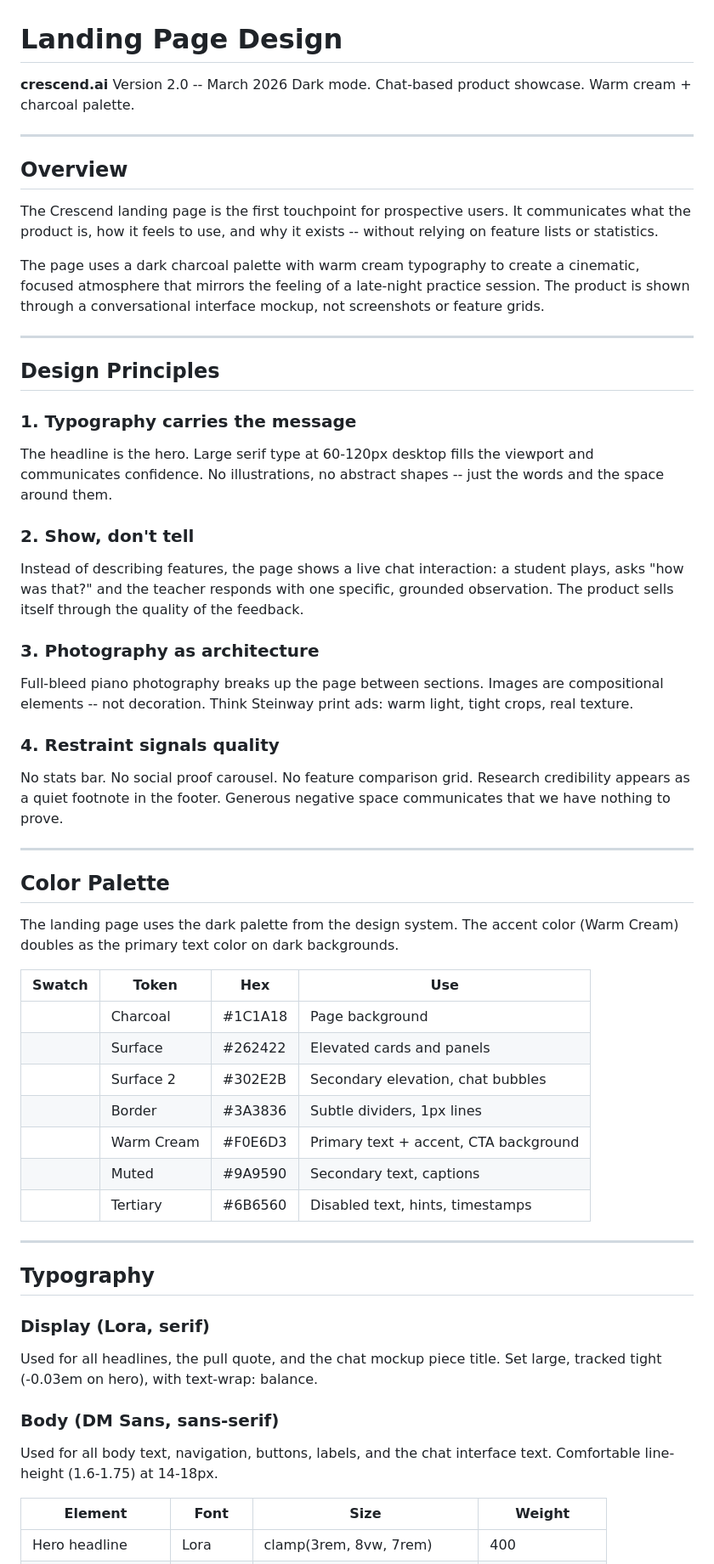
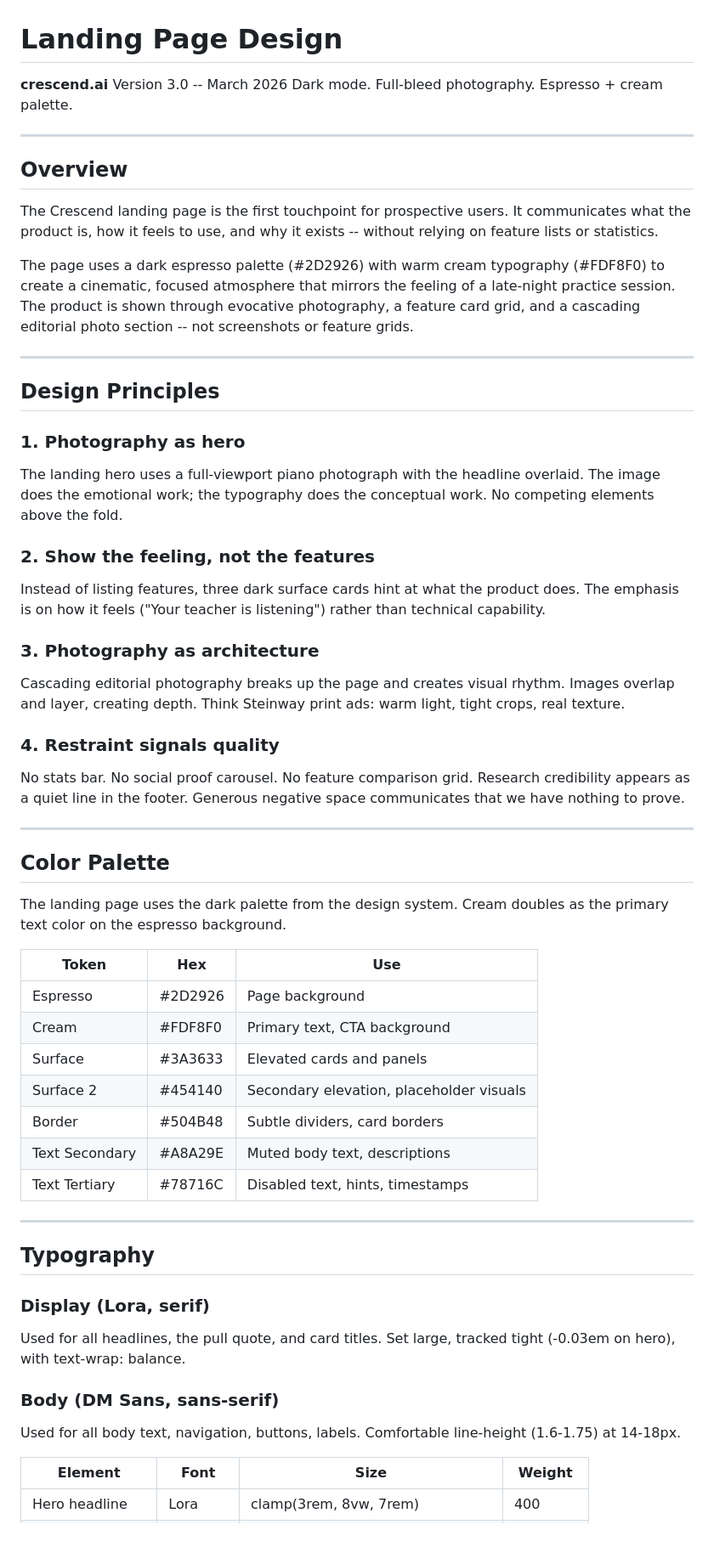
Before and after one commit to Jai-Dhiman/crescendAI, a Markdown page: docs/landing-page-design.md, the part around one of its changes. Shown at 85% size. Rendered like a GitHub page; blank space fills up the shorter version.

```diff
--- a/docs/landing-page-design.md
+++ b/docs/landing-page-design.md
@@ -1,8 +1,8 @@
 # Landing Page Design
 
 **crescend.ai**
-Version 2.0 -- March 2026
-Dark mode. Chat-based product showcase. Warm cream + charcoal palette.
+Version 3.0 -- March 2026
+Dark mode. Full-bleed photography. Espresso + cream palette.
 
 ---
 
@@ -10,43 +10,43 @@ Dark mode. Chat-based product showcase. Warm cream + charcoal palette.
 
 The Crescend landing page is the first touchpoint for prospective users. It communicates what the product is, how it feels to use, and why it exists -- without relying on feature lists or statistics.
 
-The page uses a dark charcoal palette with warm cream typography to create a cinematic, focused atmosphere that mirrors the feeling of a late-night practice session. The product is shown through a conversational interface mockup, not screenshots or feature grids.
+The page uses a dark espresso palette (#2D2926) with warm cream typography (#FDF8F0) to create a cinematic, focused atmosphere that mirrors the feeling of a late-night practice session. The product is shown through evocative photography, a feature card grid, and a cascading editorial photo section -- not screenshots or feature grids.
 
 ---
 
 ## Design Principles
 
-### 1. Typography carries the message
+### 1. Photography as hero
 
-The headline is the hero. Large serif type at 60-120px desktop fills the viewport and communicates confidence. No illustrations, no abstract shapes -- just the words and the space around them.
+The landing hero uses a full-viewport piano photograph with the headline overlaid. The image does the emotional work; the typography does the conceptual work. No competing elements above the fold.
 
-### 2. Show, don't tell
+### 2. Show the feeling, not the features
 
-Instead of describing features, the page shows a live chat interaction: a student plays, asks "how was that?" and the teacher responds with one specific, grounded observation. The product sells itself through the quality of the feedback.
+Instead of listing features, three dark surface cards hint at what the product does. The emphasis is on how it feels ("Your teacher is listening") rather than technical capability.
 
 ### 3. Photography as architecture
 
-Full-bleed piano photography breaks up the page between sections. Images are compositional elements -- not decoration. Think Steinway print ads: warm light, tight crops, real texture.
+Cascading editorial photography breaks up the page and creates visual rhythm. Images overlap and layer, creating depth. Think Steinway print ads: warm light, tight crops, real texture.
 
 ### 4. Restraint signals quality
 
-No stats bar. No social proof carousel. No feature comparison grid. Research credibility appears as a quiet footnote in the footer. Generous negative space communicates that we have nothing to prove.
+No stats bar. No social proof carousel. No feature comparison grid. Research credibility appears as a quiet line in the footer. Generous negative space communicates that we have nothing to prove.
 
 ---
 
 ## Color Palette
 
-The landing page uses the dark palette from the design system. The accent color (Warm Cream) doubles as the primary text color on dark backgrounds.
+The landing page uses the dark palette from the design system. Cream doubles as the primary text color on the espresso background.
 
-| Swatch | Token | Hex | Use |
-|--------|-------|-----|-----|
-| | Charcoal | #1C1A18 | Page background |
-| | Surface | #262422 | Elevated cards and panels |
-| | Surface 2 | #302E2B | Secondary elevation, chat bubbles |
-| | Border | #3A3836 | Subtle dividers, 1px lines |
-| | Warm Cream | #F0E6D3 | Primary text + accent, CTA background |
-| | Muted | #9A9590 | Secondary text, captions |
-| | Tertiary | #6B6560 | Disabled text, hints, timestamps |
+| Token | Hex | Use |
+|-------|-----|-----|
+| Espresso | #2D2926 | Page background |
+| Cream | #FDF8F0 | Primary text, CTA background |
+| Surface | #3A3633 | Elevated cards and panels |
+| Surface 2 | #454140 | Secondary elevation, placeholder visuals |
+| Border | #504B48 | Subtle dividers, card borders |
+| Text Secondary | #A8A29E | Muted body text, descriptions |
+| Text Tertiary | #78716C | Disabled text, hints, timestamps |
 
 ---
 
@@ -54,11 +54,11 @@ The landing page uses the dark palette from the design system. The accent color
 
 ### Display (Lora, serif)
 
-Used for all headlines, the pull quote, and the chat mockup piece title. Set large, tracked tight (-0.03em on hero), with text-wrap: balance.
+Used for all headlines, the pull quote, and card titles. Set large, tracked tight (-0.03em on hero), with text-wrap: balance.
 
 ### Body (DM Sans, sans-serif)
 
-Used for all body text, navigation, buttons, labels, and the chat interface text. Comfortable line-height (1.6-1.75) at 14-18px.
+Used for all body text, navigation, buttons, labels. Comfortable line-height (1.6-1.75) at 14-18px.
 
 | Element | Font | Size | Weight |
 |---------|------|------|--------|
```
Also changed, not shown: other parts of docs/landing-page-design.md (+57 -93 lines), docs/design-system.md (+46 -52 lines).
